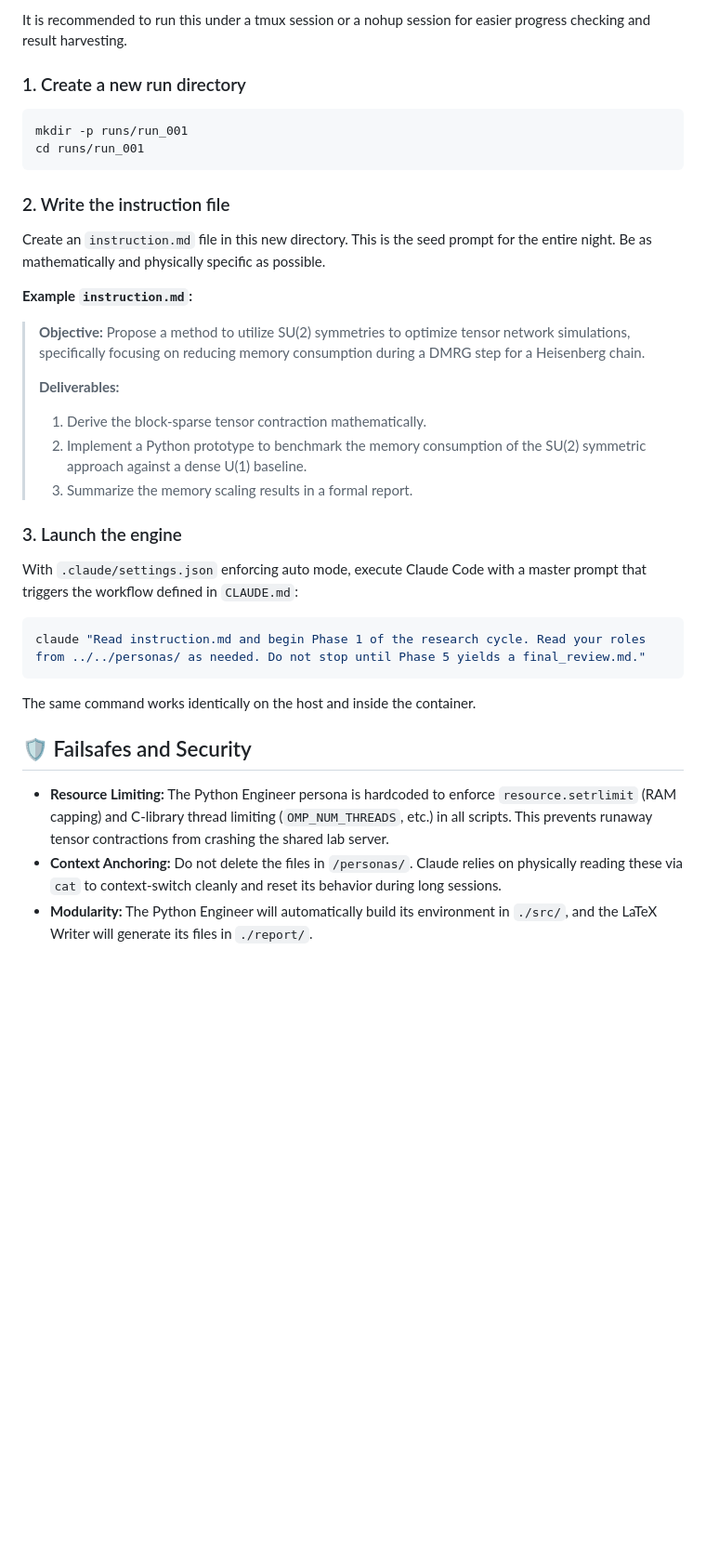
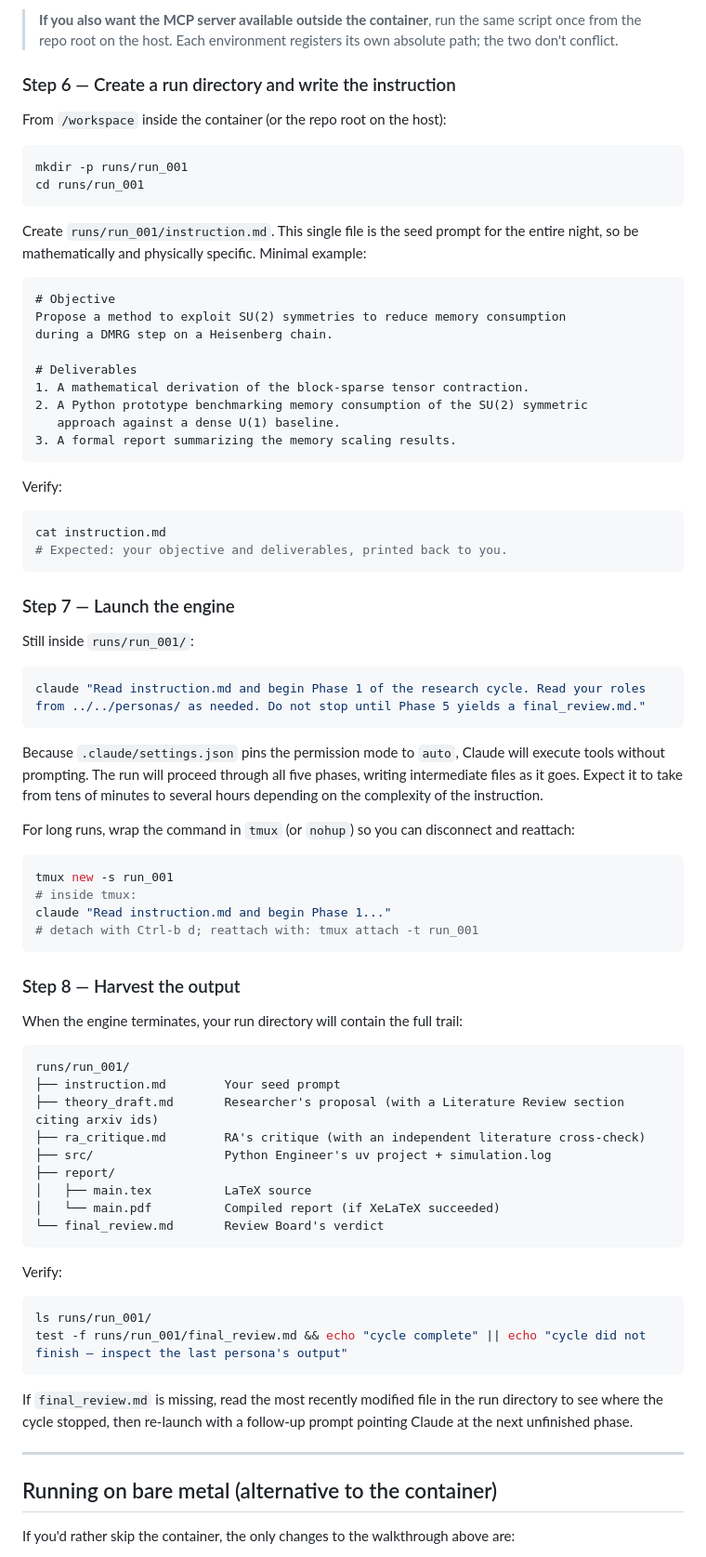
Before and after one commit to victorwk93812/research-company, a Markdown page: README.md, the part around one of its changes. Shown at 93% size. GitHub-like rendering; blank space fills up the shorter version.

````diff
--- a/README.md
+++ b/README.md
@@ -149,35 +159,83 @@ claude mcp list
 
-It is recommended to run this under a tmux session or a nohup session for easier progress checking and result harvesting.
+> **If you also want the MCP server available outside the container**, run the same script once from the repo root on the host. Each environment registers its own absolute path; the two don't conflict.
 
-### 1. Create a new run directory
+### Step 6 — Create a run directory and write the instruction
+
+From `/workspace` inside the container (or the repo root on the host):
+
 ```bash
 mkdir -p runs/run_001
 cd runs/run_001
 ```
 
-### 2. Write the instruction file
-Create an `instruction.md` file in this new directory. This is the seed prompt for the entire night. Be as mathematically and physically specific as possible.
+Create `runs/run_001/instruction.md`. This single file is the seed prompt for the entire night, so be mathematically and physically specific. Minimal example:
 
-**Example `instruction.md`:**
-> **Objective:** Propose a method to utilize SU(2) symmetries to optimize tensor network simulations, specifically focusing on reducing memory consumption during a DMRG step for a Heisenberg chain.
->
-> **Deliverables:**
-> 1. Derive the block-sparse tensor contraction mathematically.
-> 2. Implement a Python prototype to benchmark the memory consumption of the SU(2) symmetric approach against a dense U(1) baseline.
-> 3. Summarize the memory scaling results in a formal report.
+```markdown
+# Objective
+Propose a method to exploit SU(2) symmetries to reduce memory consumption
+during a DMRG step on a Heisenberg chain.
 
-### 3. Launch the engine
+# Deliverables
+1. A mathematical derivation of the block-sparse tensor contraction.
+2. A Python prototype benchmarking memory consumption of the SU(2) symmetric
+   approach against a dense U(1) baseline.
+3. A formal report summarizing the memory scaling results.
+```
 
-With `.claude/settings.json` enforcing auto mode, execute Claude Code with a master prompt that triggers the workflow defined in `CLAUDE.md`:
+Verify:
+
+```bash
+cat instruction.md
+# Expected: your objective and deliverables, printed back to you.
+```
+
+### Step 7 — Launch the engine
+
+Still inside `runs/run_001/`:
 
 ```bash
 claude "Read instruction.md and begin Phase 1 of the research cycle. Read your roles from ../../personas/ as needed. Do not stop until Phase 5 yields a final_review.md."
 ```
 
-The same command works identically on the host and inside the container.
+Because `.claude/settings.json` pins the permission mode to `auto`, Claude will execute tools without prompting. The run will proceed through all five phases, writing intermediate files as it goes. Expect it to take from tens of minutes to several hours depending on the complexity of the instruction.
 
-## 🛡️ Failsafes and Security
+For long runs, wrap the command in `tmux` (or `nohup`) so you can disconnect and reattach:
 
-* **Resource Limiting:** The Python Engineer persona is hardcoded to enforce `resource.setrlimit` (RAM capping) and C-library thread limiting (`OMP_NUM_THREADS`, etc.) in all scripts. This prevents runaway tensor contractions from crashing the shared lab server.
-* **Context Anchoring:** Do not delete the files in `/personas/`. Claude relies on physically reading these via `cat` to context-switch cleanly and reset its behavior during long sessions.
-* **Modularity:** The Python Engineer will automatically build its environment in `./src/`, and the LaTeX Writer will generate its files in `./report/`.
+```bash
+tmux new -s run_001
+# inside tmux:
+claude "Read instruction.md and begin Phase 1..."
+# detach with Ctrl-b d; reattach with: tmux attach -t run_001
+```
+
+### Step 8 — Harvest the output
+
+When the engine terminates, your run directory will contain the full trail:
+
+```text
+runs/run_001/
+├── instruction.md        Your seed prompt
+├── theory_draft.md       Researcher's proposal (with a Literature Review section citing arxiv ids)
+├── ra_critique.md        RA's critique (with an independent literature cross-check)
+├── src/                  Python Engineer's uv project + simulation.log
+├── report/
+│   ├── main.tex          LaTeX source
+│   └── main.pdf          Compiled report (if XeLaTeX succeeded)
+└── final_review.md       Review Board's verdict
+```
+
+Verify:
+
+```bash
+ls runs/run_001/
+test -f runs/run_001/final_review.md && echo "cycle complete" || echo "cycle did not finish — inspect the last persona's output"
+```
+
+If `final_review.md` is missing, read the most recently modified file in the run directory to see where the cycle stopped, then re-launch with a follow-up prompt pointing Claude at the next unfinished phase.
+
+---
+
+## Running on bare metal (alternative to the container)
+
+If you'd rather skip the container, the only changes to the walkthrough above are:
+
````
Also changed, not shown: other parts of README.md (+133 -96 lines).
